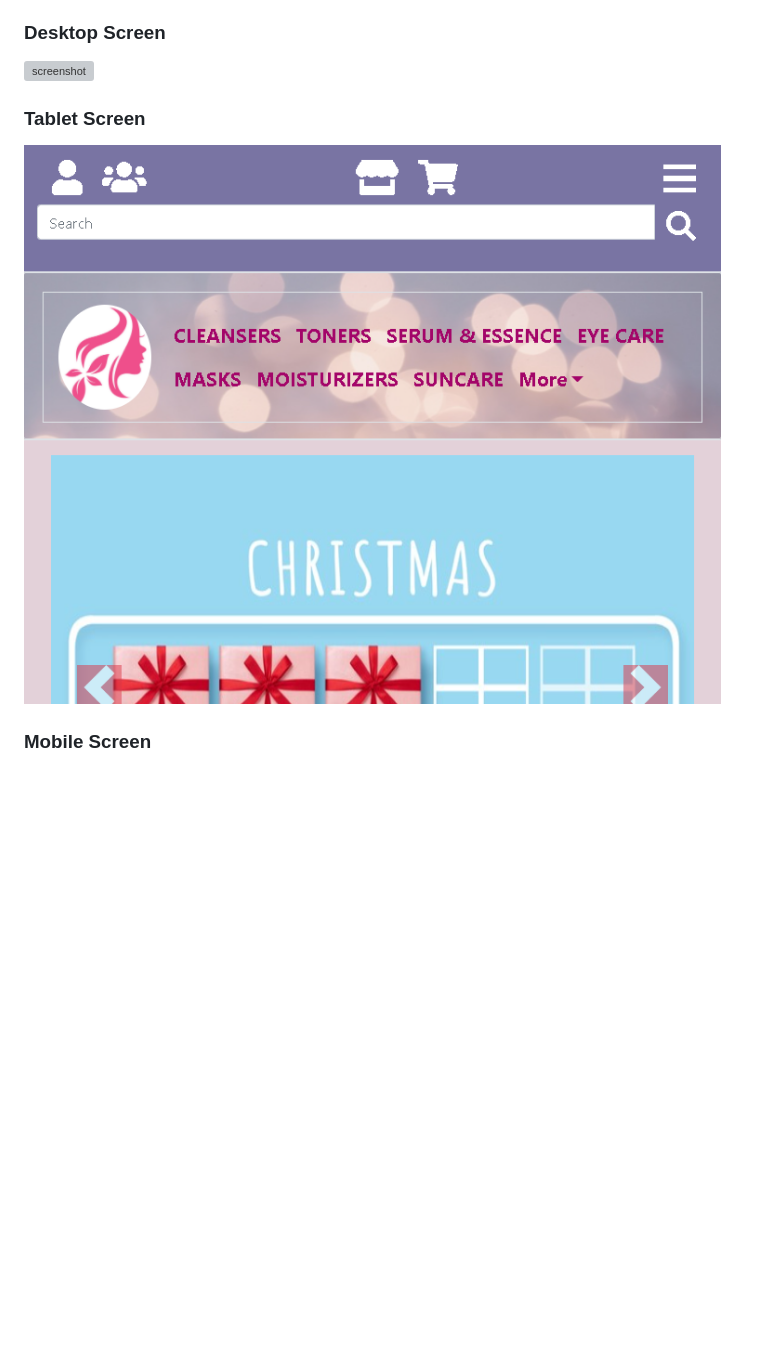
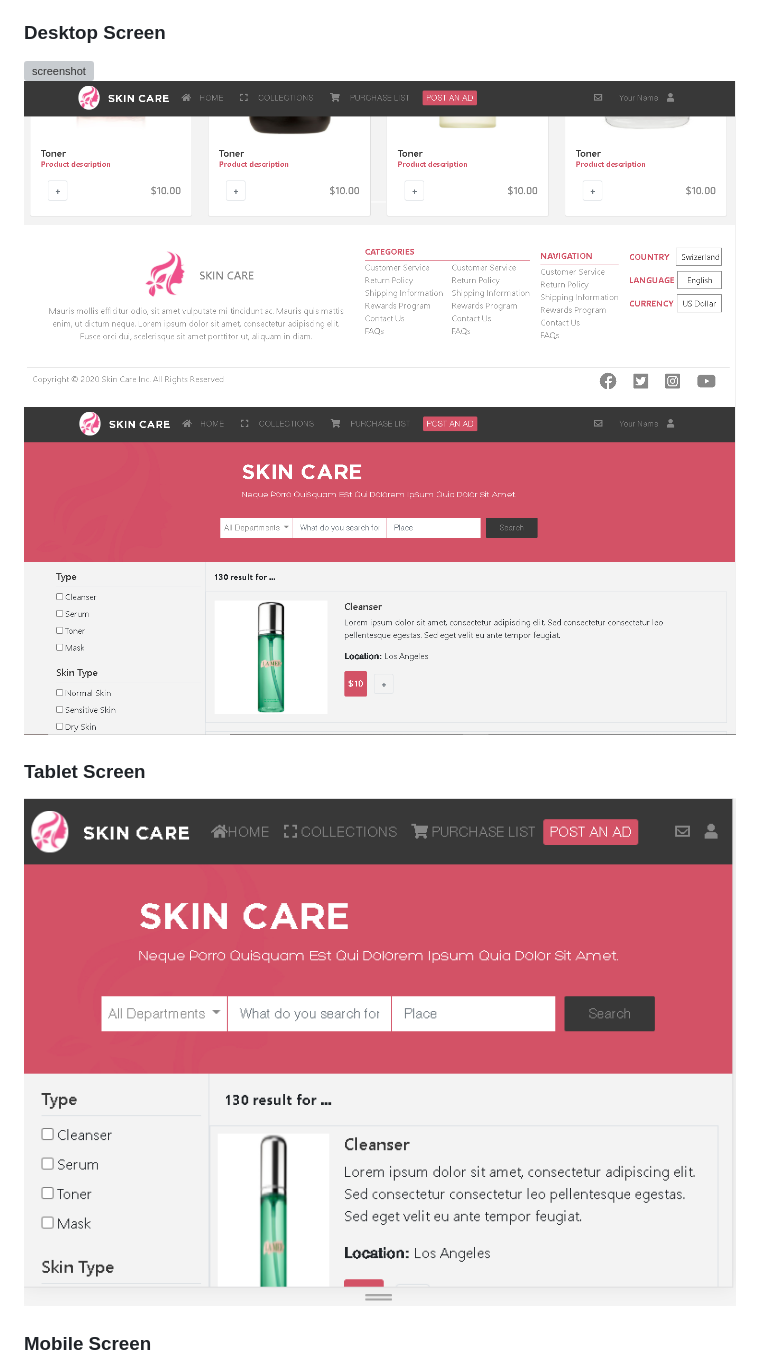
Before and after one commit to marilirulita/capstone-html-css, a Markdown page: README.md, the part around the change printed below. Rendered like a GitHub page; pictures changed too: assets/sceenchot-desktop2.png (added), assets/screenshot-desk-search.png (added), assets/screenshot-tablet.png; blank space fills up the shorter version; grey boxes are pictures that could not be loaded.

Commit message:
Add info in readme file

```diff
--- a/README.md
+++ b/README.md
@@ -6,6 +6,8 @@ Capstone project  for Html and Css module, The page works best on all resolution
 
 ### Desktop Screen
 ![screenshot](./assets/sceenchot-desktop.png)
+![screenshot](./assets/sceenchot-desktop2.png)
+![screenshot](./assets/screenshot-desk-search.png)
 
 ### Tablet Screen
 ![screenshot](./assets/screenshot-tablet.png)
```
Also changed, not shown: other parts of README.md (+5 -2 lines), assets/screenshot-mobile.png, 1 other file.
